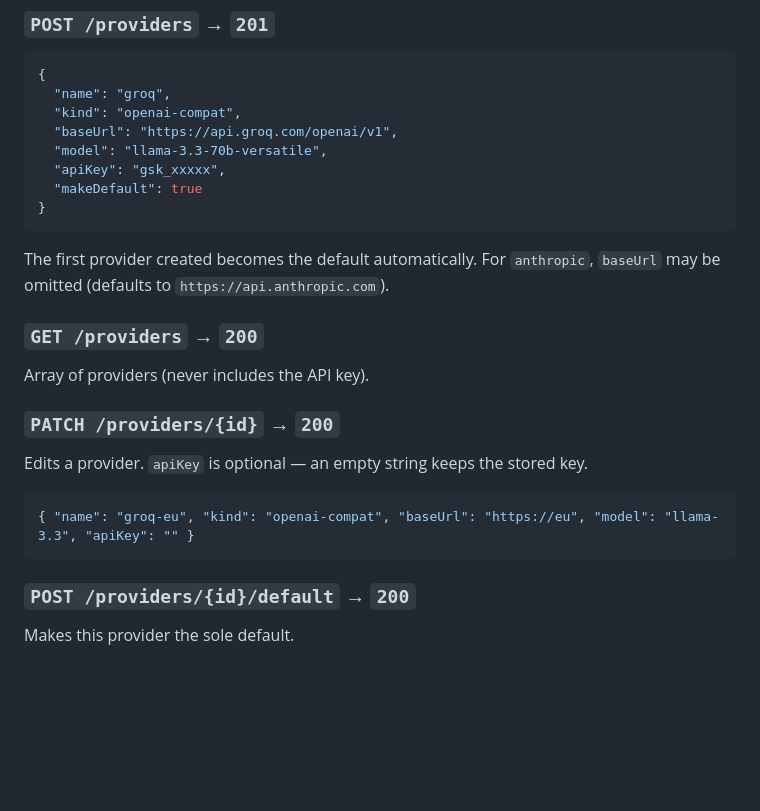
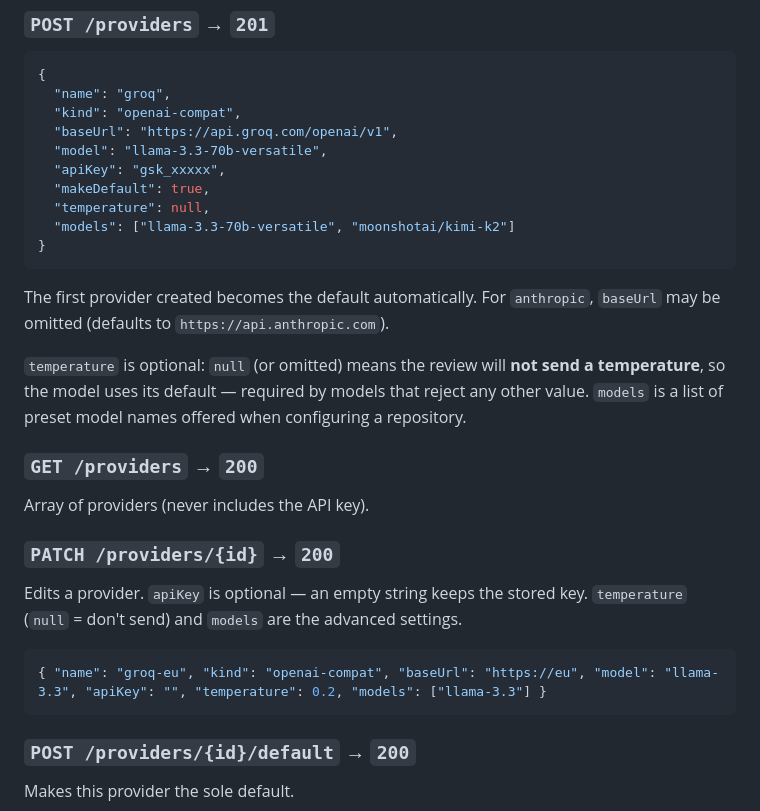
Before and after one commit to yebt/4r-ai-mr-reviewer, a Markdown page: docs/API.md, the part around the change. GitHub-like rendering; blank space fills up the shorter version.

Commit message:
doc: update API usage documentation

````diff
--- a/docs/API.md
+++ b/docs/API.md
@@ -70,19 +70,27 @@ Removes the account, its token, and cascades to its repos.
   "baseUrl": "https://api.groq.com/openai/v1",
   "model": "llama-3.3-70b-versatile",
   "apiKey": "gsk_xxxxx",
-  "makeDefault": true
+  "makeDefault": true,
+  "temperature": null,
+  "models": ["llama-3.3-70b-versatile", "moonshotai/kimi-k2"]
 }
 ```
 The first provider created becomes the default automatically. For `anthropic`,
 `baseUrl` may be omitted (defaults to `https://api.anthropic.com`).
+
+`temperature` is optional: `null` (or omitted) means the review will **not send
+a temperature**, so the model uses its default — required by models that reject
+any other value. `models` is a list of preset model names offered when
+configuring a repository.
 
 ### `GET /providers` → `200`
 Array of providers (never includes the API key).
 
 ### `PATCH /providers/{id}` → `200`
 Edits a provider. `apiKey` is optional — an empty string keeps the stored key.
+`temperature` (`null` = don't send) and `models` are the advanced settings.
 ```json
-{ "name": "groq-eu", "kind": "openai-compat", "baseUrl": "https://eu", "model": "llama-3.3", "apiKey": "" }
+{ "name": "groq-eu", "kind": "openai-compat", "baseUrl": "https://eu", "model": "llama-3.3", "apiKey": "", "temperature": 0.2, "models": ["llama-3.3"] }
 ```
 
 ### `POST /providers/{id}/default` → `200`
````
